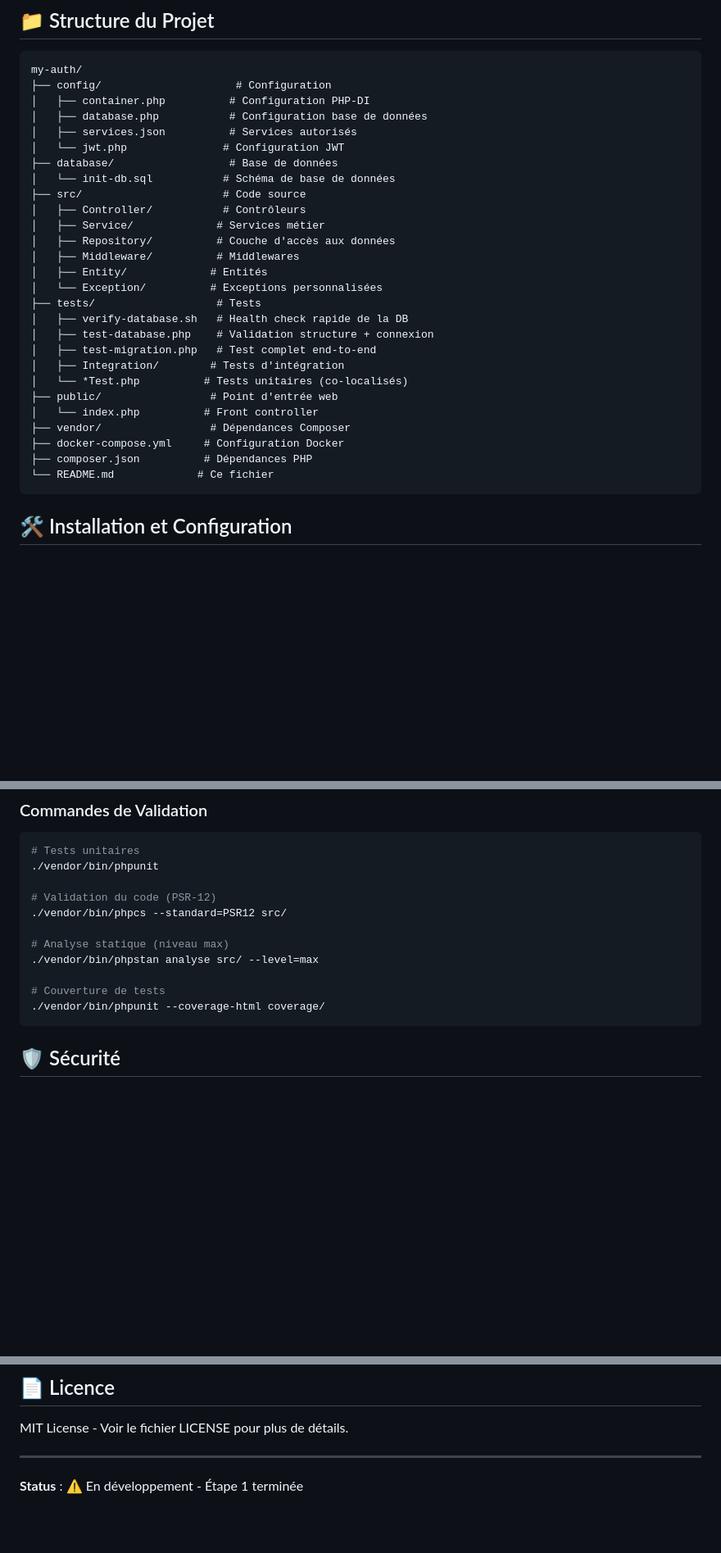
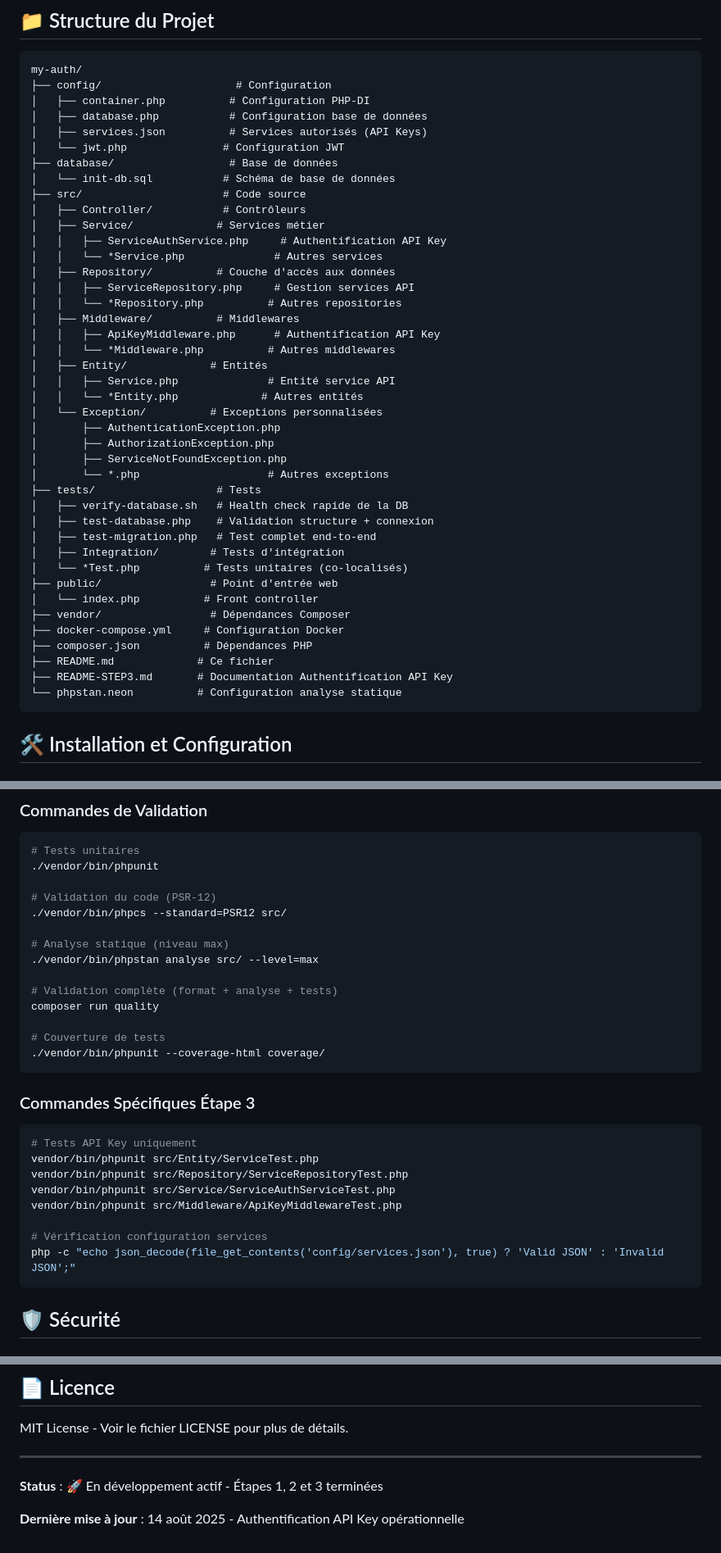
Before and after one commit to fzed51/my-auth, a Markdown page: README.md, 3 parts joined by grey strips. Shown: that part at 82% size. Drawn GitHub-style; blank space fills up the shorter version.

````diff
--- a/README.md
+++ b/README.md
@@ -19,17 +19,29 @@ my-auth/
 ├── config/                     # Configuration
 │   ├── container.php          # Configuration PHP-DI
 │   ├── database.php           # Configuration base de données
-│   ├── services.json          # Services autorisés
+│   ├── services.json          # Services autorisés (API Keys)
 │   └── jwt.php               # Configuration JWT
 ├── database/                  # Base de données
 │   └── init-db.sql           # Schéma de base de données
 ├── src/                      # Code source
 │   ├── Controller/           # Contrôleurs
 │   ├── Service/             # Services métier
+│   │   ├── ServiceAuthService.php     # Authentification API Key
+│   │   └── *Service.php              # Autres services
 │   ├── Repository/          # Couche d'accès aux données
+│   │   ├── ServiceRepository.php     # Gestion services API
+│   │   └── *Repository.php          # Autres repositories
 │   ├── Middleware/          # Middlewares
+│   │   ├── ApiKeyMiddleware.php      # Authentification API Key
+│   │   └── *Middleware.php          # Autres middlewares
 │   ├── Entity/             # Entités
+│   │   ├── Service.php              # Entité service API
+│   │   └── *Entity.php             # Autres entités
 │   └── Exception/          # Exceptions personnalisées
+│       ├── AuthenticationException.php
+│       ├── AuthorizationException.php
+│       ├── ServiceNotFoundException.php
+│       └── *.php                    # Autres exceptions
 ├── tests/                   # Tests
 │   ├── verify-database.sh   # Health check rapide de la DB
 │   ├── test-database.php    # Validation structure + connexion
@@ -41,7 +53,9 @@ my-auth/
 ├── vendor/                 # Dépendances Composer
 ├── docker-compose.yml     # Configuration Docker
 ├── composer.json          # Dépendances PHP
-└── README.md             # Ce fichier
+├── README.md             # Ce fichier
+├── README-STEP3.md       # Documentation Authentification API Key
+└── phpstan.neon          # Configuration analyse statique
 ```
 
 ## 🛠️ Installation et Configuration
@@ -269,8 +283,24 @@ php tests/test-database.php          # Diagnostic détaillé
 # Analyse statique (niveau max)
 ./vendor/bin/phpstan analyse src/ --level=max
 
+# Validation complète (format + analyse + tests)
+composer run quality
+
 # Couverture de tests
 ./vendor/bin/phpunit --coverage-html coverage/
+```
+
+### Commandes Spécifiques Étape 3
+
+```bash
+# Tests API Key uniquement
+vendor/bin/phpunit src/Entity/ServiceTest.php
+vendor/bin/phpunit src/Repository/ServiceRepositoryTest.php
+vendor/bin/phpunit src/Service/ServiceAuthServiceTest.php
+vendor/bin/phpunit src/Middleware/ApiKeyMiddlewareTest.php
+
+# Vérification configuration services
+php -c "echo json_decode(file_get_contents('config/services.json'), true) ? 'Valid JSON' : 'Invalid JSON';"
 ```
 
 ## 🛡️ Sécurité
@@ -319,4 +403,6 @@ MIT License - Voir le fichier LICENSE pour plus de détails.
 
 ---
 
-**Status** : ⚠️ En développement - Étape 1 terminée
+**Status** : 🚀 En développement actif - Étapes 1, 2 et 3 terminées
+
+**Dernière mise à jour** : 14 août 2025 - Authentification API Key opérationnelle
````
Also changed, not shown: other parts of README.md (+56 -2 lines), README-STEP3.md (added, +272 -0 lines).
